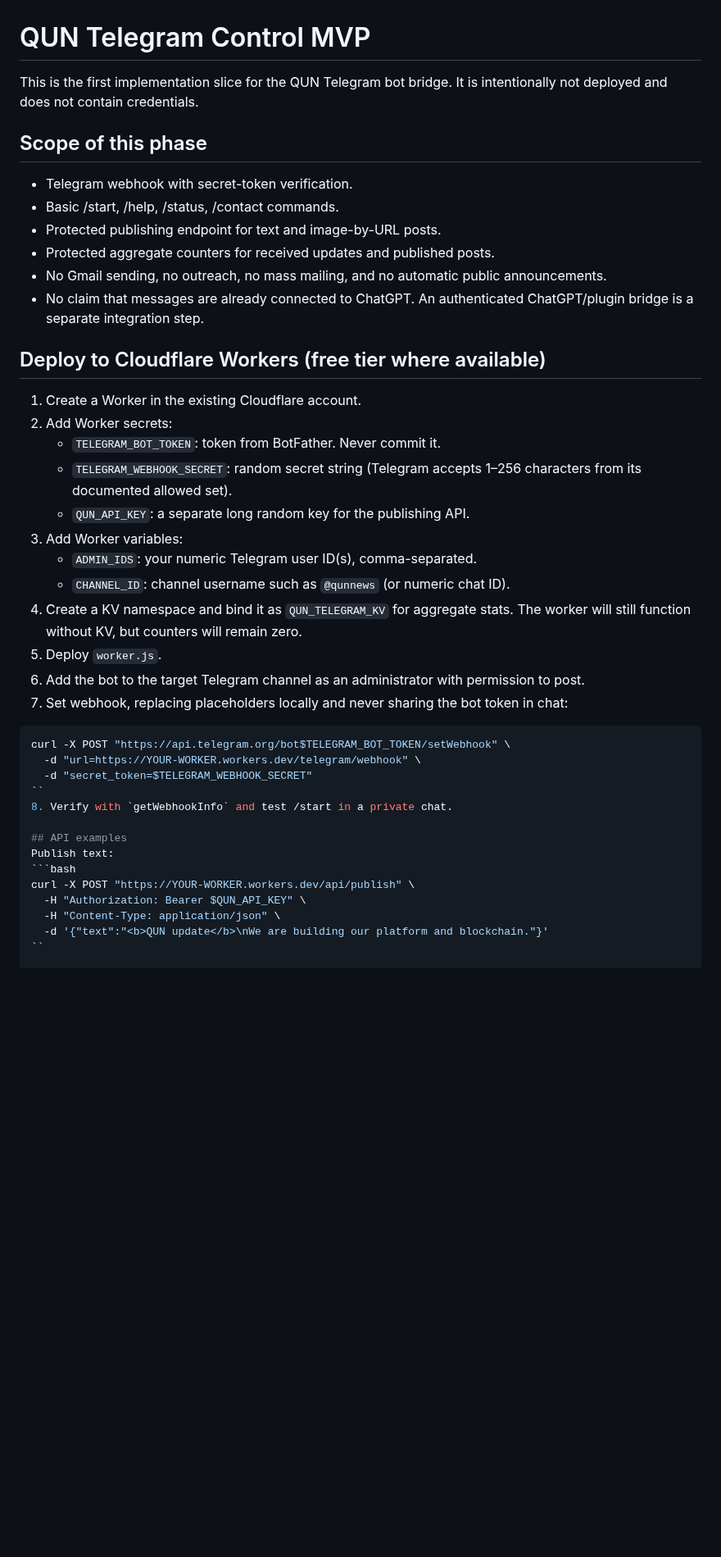
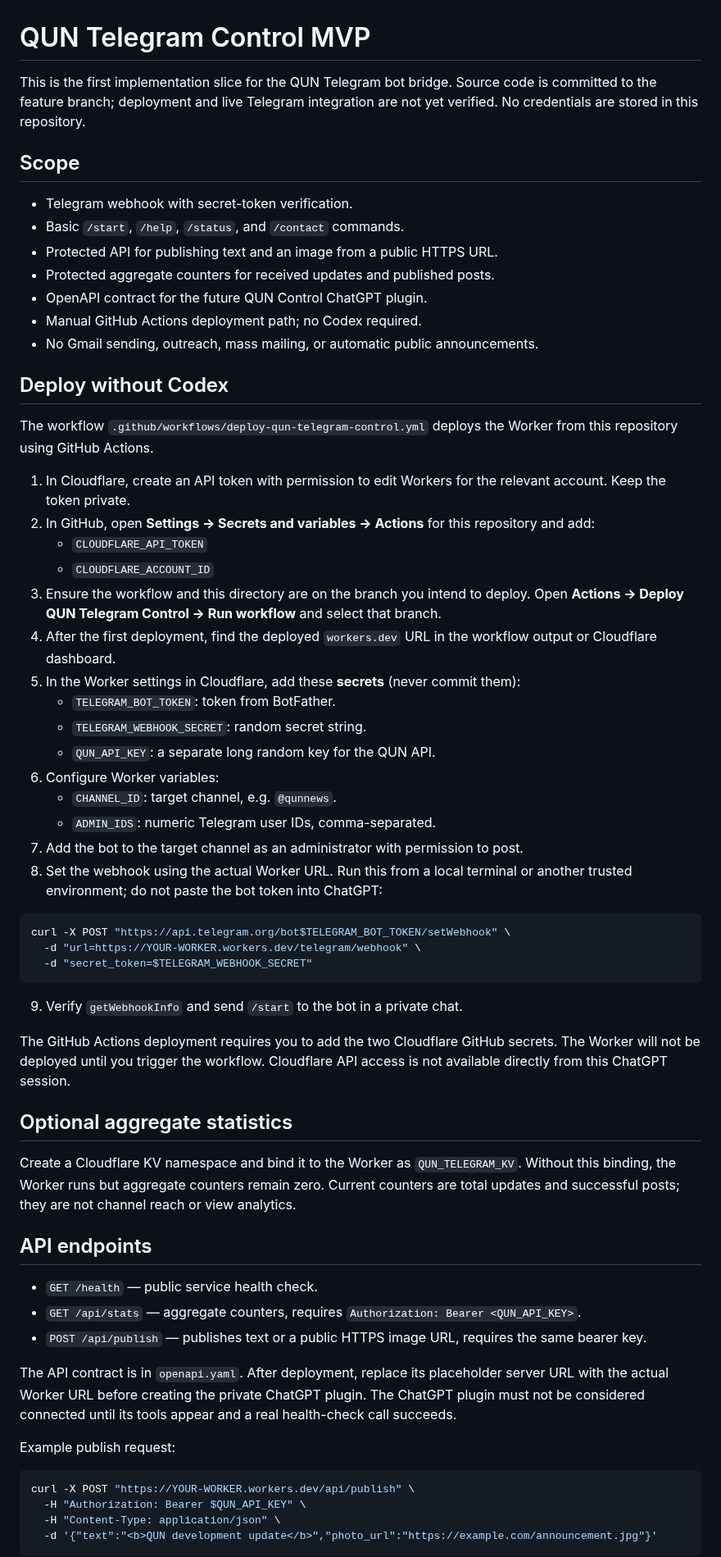
Before and after one commit to Serega40in/QUN, a Markdown page: integrations/telegram-control/README.md, the part around one of its changes. Shown at 82% size. Drawn GitHub-style; blank space fills up the shorter version.

Commit message:
Document QUN-native deployment and ChatGPT bridge steps

````diff
--- a/integrations/telegram-control/README.md
+++ b/integrations/telegram-control/README.md
@@ -1,41 +1,61 @@
 # QUN Telegram Control MVP
 
-This is the first implementation slice for the QUN Telegram bot bridge. It is intentionally not deployed and does not contain credentials.
+This is the first implementation slice for the QUN Telegram bot bridge. Source code is committed to the feature branch; deployment and live Telegram integration are not yet verified. No credentials are stored in this repository.
 
-## Scope of this phase
+## Scope
 - Telegram webhook with secret-token verification.
-- Basic /start, /help, /status, /contact commands.
-- Protected publishing endpoint for text and image-by-URL posts.
+- Basic `/start`, `/help`, `/status`, and `/contact` commands.
+- Protected API for publishing text and an image from a public HTTPS URL.
 - Protected aggregate counters for received updates and published posts.
-- No Gmail sending, no outreach, no mass mailing, and no automatic public announcements.
-- No claim that messages are already connected to ChatGPT. An authenticated ChatGPT/plugin bridge is a separate integration step.
+- OpenAPI contract for the future QUN Control ChatGPT plugin.
+- Manual GitHub Actions deployment path; no Codex required.
+- No Gmail sending, outreach, mass mailing, or automatic public announcements.
 
-## Deploy to Cloudflare Workers (free tier where available)
-1. Create a Worker in the existing Cloudflare account.
-2. Add Worker secrets:
-   - `TELEGRAM_BOT_TOKEN`: token from BotFather. Never commit it.
-   - `TELEGRAM_WEBHOOK_SECRET`: random secret string (Telegram accepts 1–256 characters from its documented allowed set).
-   - `QUN_API_KEY`: a separate long random key for the publishing API.
-3. Add Worker variables:
-   - `ADMIN_IDS`: your numeric Telegram user ID(s), comma-separated.
-   - `CHANNEL_ID`: channel username such as `@qunnews` (or numeric chat ID).
-4. Create a KV namespace and bind it as `QUN_TELEGRAM_KV` for aggregate stats. The worker will still function without KV, but counters will remain zero.
-5. Deploy `worker.js`.
-6. Add the bot to the target Telegram channel as an administrator with permission to post.
-7. Set webhook, replacing placeholders locally and never sharing the bot token in chat:
+## Deploy without Codex
+
+The workflow `.github/workflows/deploy-qun-telegram-control.yml` deploys the Worker from this repository using GitHub Actions.
+
+1. In Cloudflare, create an API token with permission to edit Workers for the relevant account. Keep the token private.
+2. In GitHub, open **Settings → Secrets and variables → Actions** for this repository and add:
+   - `CLOUDFLARE_API_TOKEN`
+   - `CLOUDFLARE_ACCOUNT_ID`
+3. Ensure the workflow and this directory are on the branch you intend to deploy. Open **Actions → Deploy QUN Telegram Control → Run workflow** and select that branch.
+4. After the first deployment, find the deployed `workers.dev` URL in the workflow output or Cloudflare dashboard.
+5. In the Worker settings in Cloudflare, add these **secrets** (never commit them):
+   - `TELEGRAM_BOT_TOKEN`: token from BotFather.
+   - `TELEGRAM_WEBHOOK_SECRET`: random secret string.
+   - `QUN_API_KEY`: a separate long random key for the QUN API.
+6. Configure Worker variables:
+   - `CHANNEL_ID`: target channel, e.g. `@qunnews`.
+   - `ADMIN_IDS`: numeric Telegram user IDs, comma-separated.
+7. Add the bot to the target channel as an administrator with permission to post.
+8. Set the webhook using the actual Worker URL. Run this from a local terminal or another trusted environment; do not paste the bot token into ChatGPT:
 ```bash
 curl -X POST "https://api.telegram.org/bot$TELEGRAM_BOT_TOKEN/setWebhook" \
   -d "url=https://YOUR-WORKER.workers.dev/telegram/webhook" \
   -d "secret_token=$TELEGRAM_WEBHOOK_SECRET"
-``
-8. Verify with `getWebhookInfo` and test /start in a private chat.
+```
+9. Verify `getWebhookInfo` and send `/start` to the bot in a private chat.
 
-## API examples
-Publish text:
+The GitHub Actions deployment requires you to add the two Cloudflare GitHub secrets. The Worker will not be deployed until you trigger the workflow. Cloudflare API access is not available directly from this ChatGPT session.
+
+## Optional aggregate statistics
+
+Create a Cloudflare KV namespace and bind it to the Worker as `QUN_TELEGRAM_KV`. Without this binding, the Worker runs but aggregate counters remain zero. Current counters are total updates and successful posts; they are not channel reach or view analytics.
+
+## API endpoints
+
+- `GET /health` — public service health check.
+- `GET /api/stats` — aggregate counters, requires `Authorization: Bearer <QUN_API_KEY>`.
+- `POST /api/publish` — publishes text or a public HTTPS image URL, requires the same bearer key.
+
+The API contract is in `openapi.yaml`. After deployment, replace its placeholder server URL with the actual Worker URL before creating the private ChatGPT plugin. The ChatGPT plugin must not be considered connected until its tools appear and a real health-check call succeeds.
+
+Example publish request:
 ```bash
 curl -X POST "https://YOUR-WORKER.workers.dev/api/publish" \
   -H "Authorization: Bearer $QUN_API_KEY" \
   -H "Content-Type: application/json" \
-  -d '{"text":"<b>QUN update</b>\nWe are building our platform and blockchain."}'
-``
+  -d '{"text":"<b>QUN development update</b>","photo_url":"https://example.com/announcement.jpg"}'
+```
 
````
Also changed, not shown: other parts of integrations/telegram-control/README.md (+7 -19 lines).
